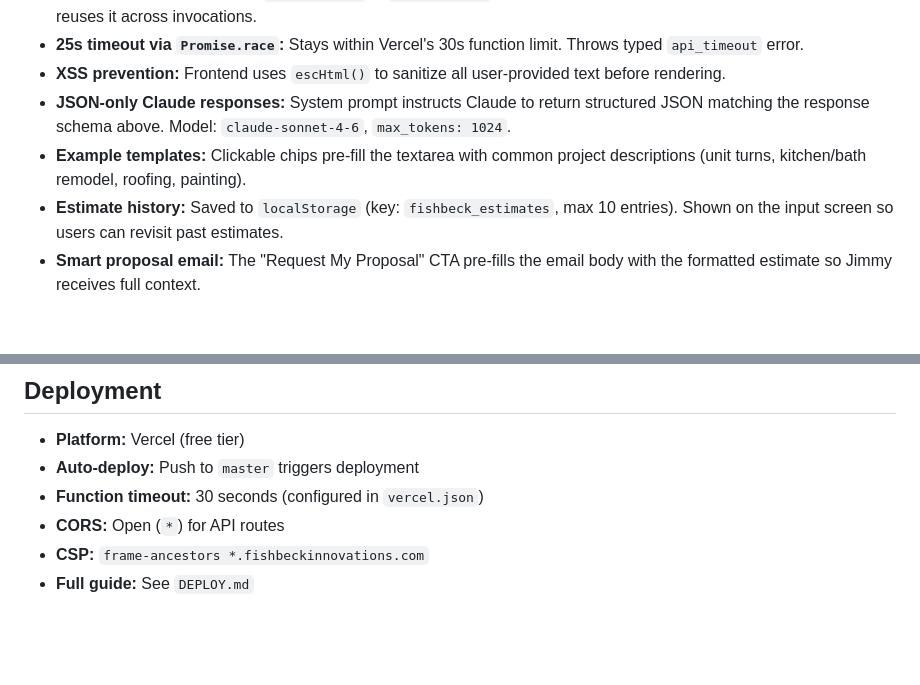
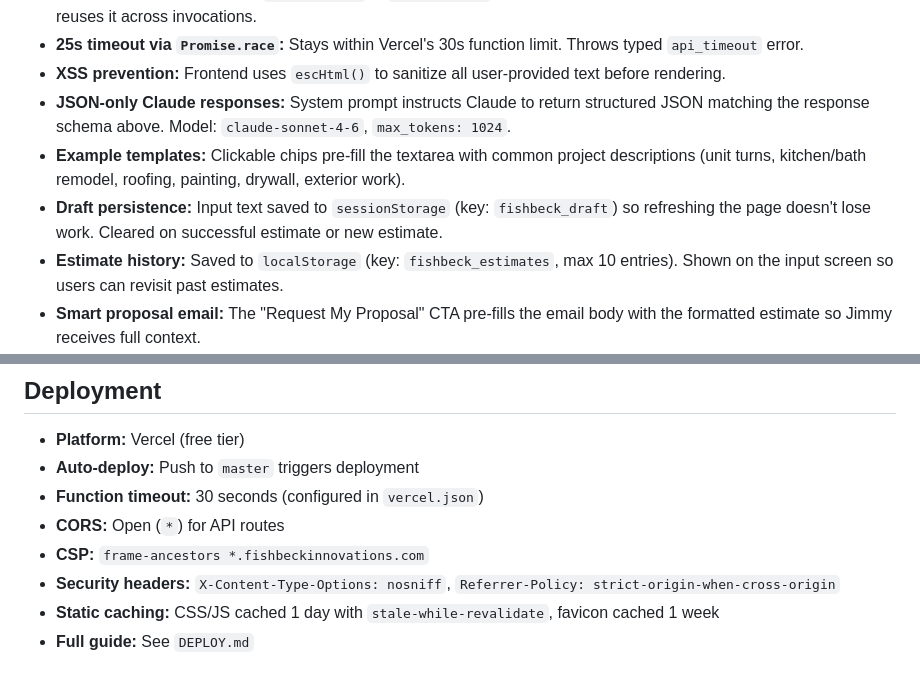
Before and after one commit to jjfishbeck44/fishbeck-estimator, a Markdown page: CLAUDE.md, 2 parts joined by grey strips. GitHub-like rendering; blank space fills up the shorter version.

```diff
--- a/CLAUDE.md
+++ b/CLAUDE.md
@@ -146,7 +146,8 @@ No CI pipeline is configured — run tests locally before pushing.
 - **25s timeout via `Promise.race`:** Stays within Vercel's 30s function limit. Throws typed `api_timeout` error.
 - **XSS prevention:** Frontend uses `escHtml()` to sanitize all user-provided text before rendering.
 - **JSON-only Claude responses:** System prompt instructs Claude to return structured JSON matching the response schema above. Model: `claude-sonnet-4-6`, `max_tokens: 1024`.
-- **Example templates:** Clickable chips pre-fill the textarea with common project descriptions (unit turns, kitchen/bath remodel, roofing, painting).
+- **Example templates:** Clickable chips pre-fill the textarea with common project descriptions (unit turns, kitchen/bath remodel, roofing, painting, drywall, exterior work).
+- **Draft persistence:** Input text saved to `sessionStorage` (key: `fishbeck_draft`) so refreshing the page doesn't lose work. Cleared on successful estimate or new estimate.
 - **Estimate history:** Saved to `localStorage` (key: `fishbeck_estimates`, max 10 entries). Shown on the input screen so users can revisit past estimates.
 - **Smart proposal email:** The "Request My Proposal" CTA pre-fills the email body with the formatted estimate so Jimmy receives full context.
 - **Print/copy buttons:** Print opens browser print dialog with clean `@media print` styles. Copy formats estimate as plain text for clipboard.
@@ -170,4 +171,6 @@ All pricing ranges and service categories live in `lib/prompt.js`. Edit the `PRI
 - **Function timeout:** 30 seconds (configured in `vercel.json`)
 - **CORS:** Open (`*`) for API routes
 - **CSP:** `frame-ancestors *.fishbeckinnovations.com`
+- **Security headers:** `X-Content-Type-Options: nosniff`, `Referrer-Policy: strict-origin-when-cross-origin`
+- **Static caching:** CSS/JS cached 1 day with `stale-while-revalidate`, favicon cached 1 week
 - **Full guide:** See `DEPLOY.md`
```
Also changed, not shown: README.md (+4 -4 lines).
